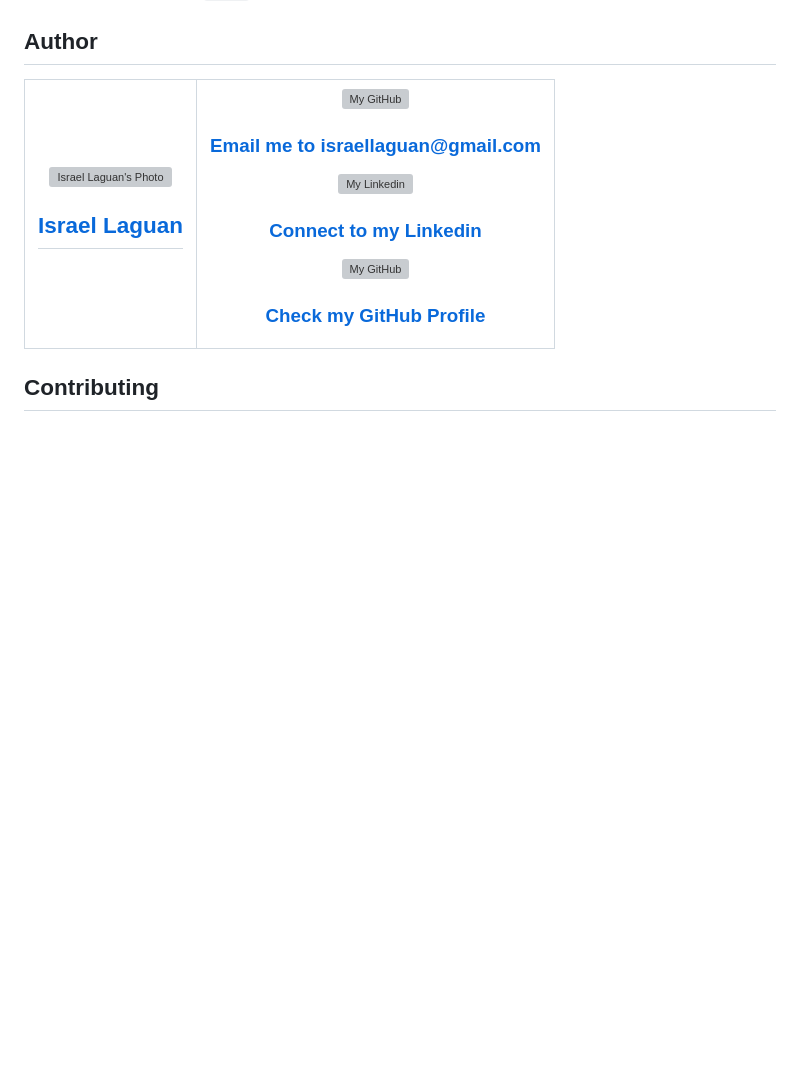
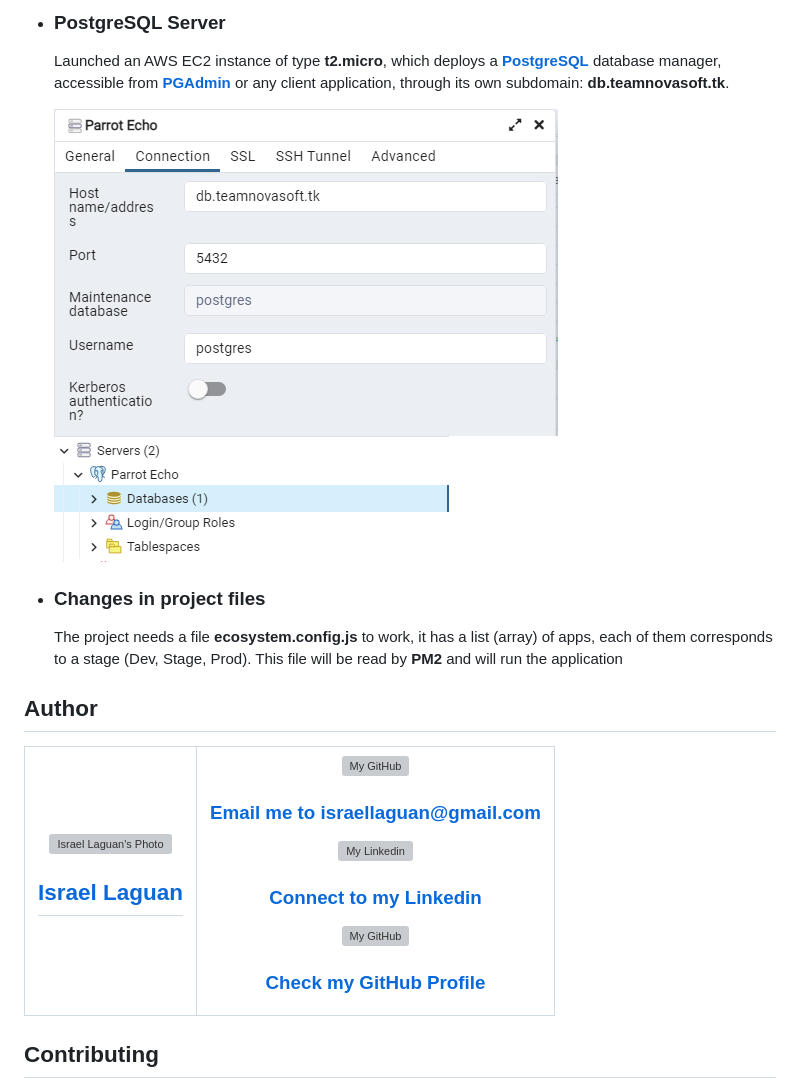
Before and after one commit to Israel-Laguan/parrot-echo, a Markdown page: README.md, the part around one of its changes. Drawn GitHub-style; pictures changed too: docs/devops/postgres-1.png (added), docs/devops/postgres-2.png (added); blank space fills up the shorter version; grey boxes are pictures that could not be loaded.

Commit message:
feat: documentation about devops

```diff
--- a/README.md
+++ b/README.md
@@ -63,3 +94,13 @@ Not a fan of Docker or need more information? Each folder contains instructions
+- ### PostgreSQL Server
+
+    Launched an AWS EC2 instance of type **t2.micro**, which deploys a [**PostgreSQL**](https://www.postgresql.org/) database manager, accessible from [**PGAdmin**](https://www.pgadmin.org/) or any client application, through its own subdomain: **db.teamnovasoft.tk**.
+
+    ![PGAdmin1](docs/devops/postgres-1.png)
+    ![PGAdmin2](docs/devops/postgres-2.png)
+
+- ### Changes in project files
+    The project needs a file **ecosystem.config.js** to work, it has a list (array) of apps, each of them corresponds to a stage (Dev, Stage, Prod). This file will be read by **PM2** and will run the application
+
 
 ## Author
 
```
Also changed, not shown: other parts of README.md (+33 -1 lines), docs/devops/actions.png (added), docs/devops/dev.png (added), docs/devops/prod.png (added), docs/devops/stage.png (added), 7 other files.
